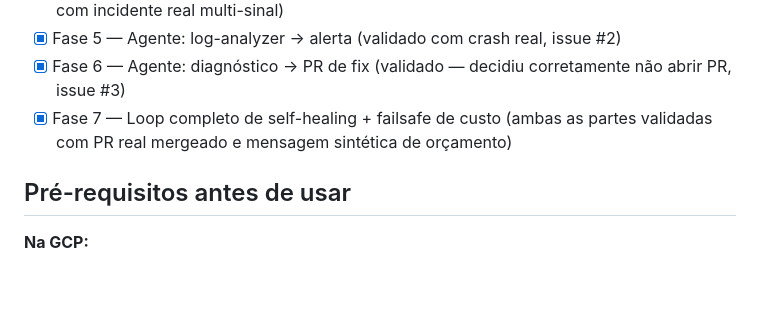
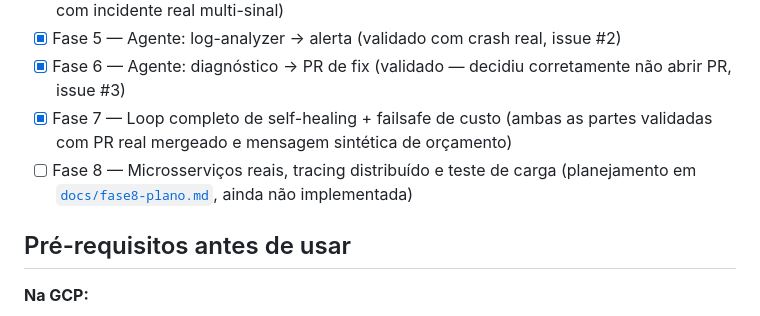
Before and after one commit to luiarantes/IA-Infra-GCP-Project-01, a Markdown page: README.md, the part around the change. Drawn GitHub-style; blank space fills up the shorter version.

Commit message:
docs: encerra ciclo fases 0-7, planeja fase 8 (microsservicos, tracing, carga)

```diff
--- a/README.md
+++ b/README.md
@@ -33,6 +33,7 @@ que o alerta foi resolvido.
 - [x] Fase 5 — Agente: log-analyzer → alerta (validado com crash real, issue #2)
 - [x] Fase 6 — Agente: diagnóstico → PR de fix (validado — decidiu corretamente não abrir PR, issue #3)
 - [x] Fase 7 — Loop completo de self-healing + failsafe de custo (ambas as partes validadas com PR real mergeado e mensagem sintética de orçamento)
+- [ ] Fase 8 — Microsserviços reais, tracing distribuído e teste de carga (planejamento em [`docs/fase8-plano.md`](docs/fase8-plano.md), ainda não implementada)
 
 ## Pré-requisitos antes de usar
 
```
Also changed, not shown: docs/fase8-plano.md (added, +142 -0 lines).
